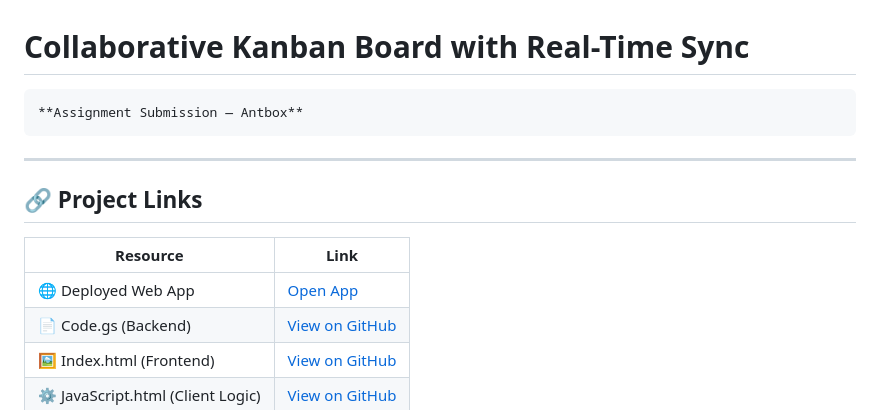
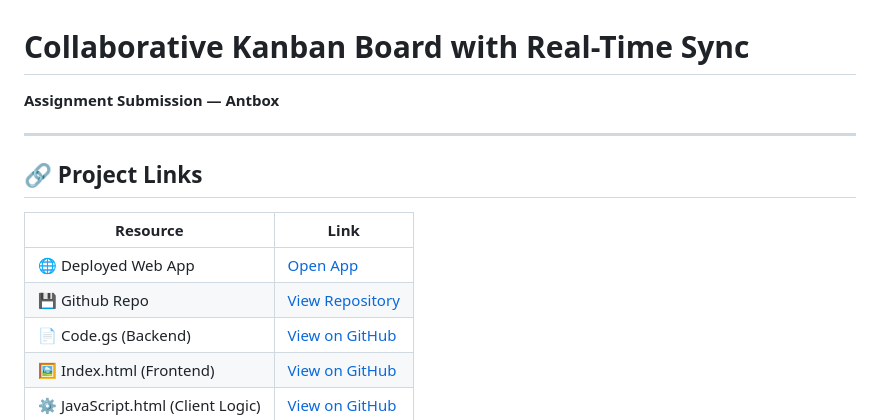
Before and after one commit to PrateekRaj8125/WebApp-Project, a Markdown page: README.md, the part around the change. Rendered like a GitHub page.

Commit message:
fix formatting in README.md and add GitHub repository link

```diff
--- a/README.md
+++ b/README.md
@@ -1,6 +1,6 @@
 # Collaborative Kanban Board with Real-Time Sync
 
-    **Assignment Submission — Antbox**
+**Assignment Submission — Antbox**
 
 ---
 
@@ -9,6 +9,7 @@
 | Resource | Link |
 | --- | --- |
 | 🌐 Deployed Web App | [Open App](https://script.google.com/macros/s/AKfycbwVl4srCviTvIxxB2udsdNVSwsUcbcOAG8n5Y-ySlrHcxZOFgOn2FfG5xIxsVM7FPt24Q/exec) |
+| 💾 Github Repo | [View Repository](https://github.com/PrateekRaj8125/WebApp-Project) |
 | 📄 Code.gs (Backend) | [View on GitHub](https://github.com/PrateekRaj8125/WebApp-Project/blob/main/code/Code.gs) |
 | 🖼️ Index.html (Frontend) | [View on GitHub](https://github.com/PrateekRaj8125/WebApp-Project/blob/main/code/Index.html) |
 | ⚙️ JavaScript.html (Client Logic) | [View on GitHub](https://github.com/PrateekRaj8125/WebApp-Project/blob/main/code/JavaScript.html) |
```
